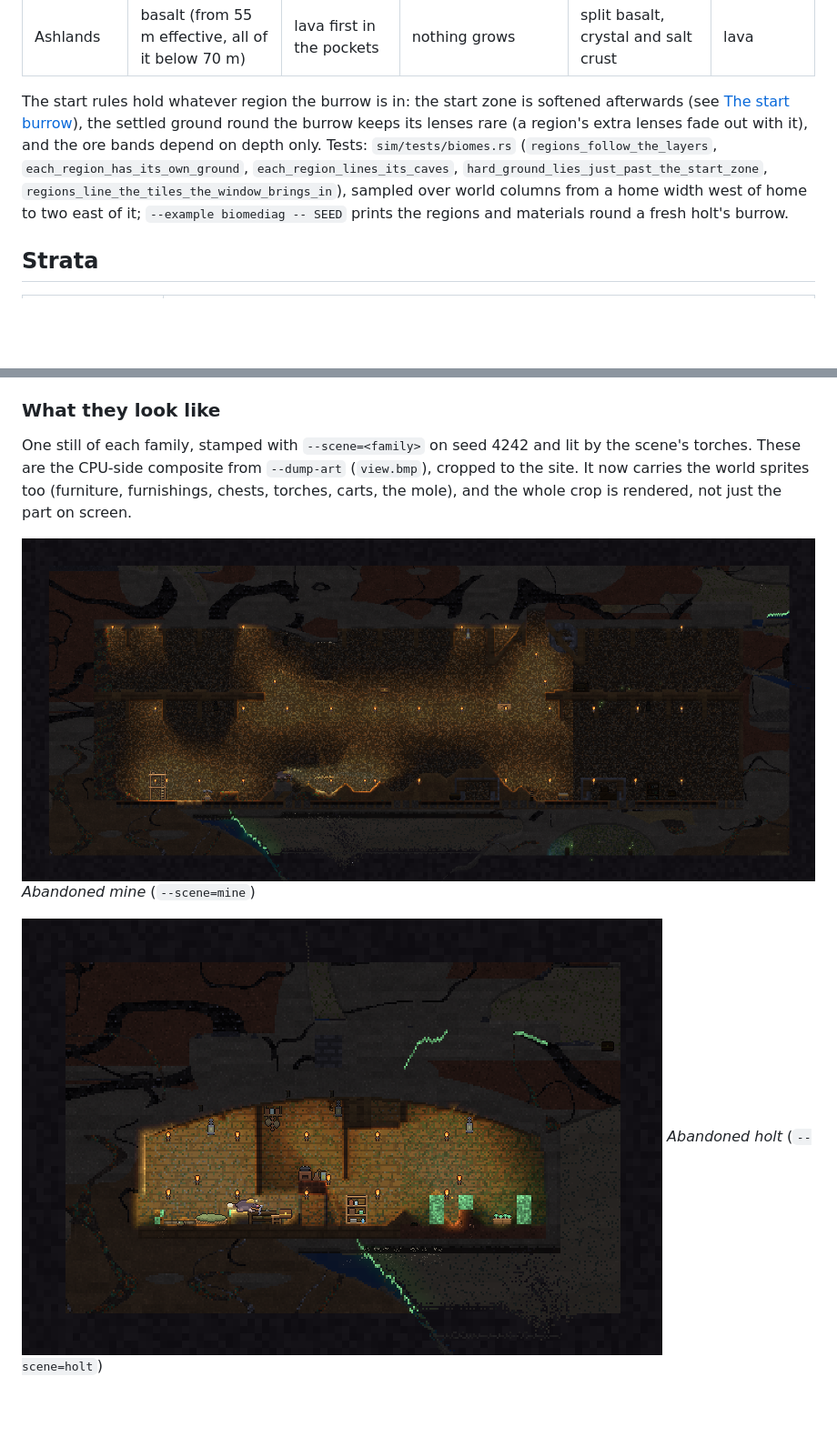
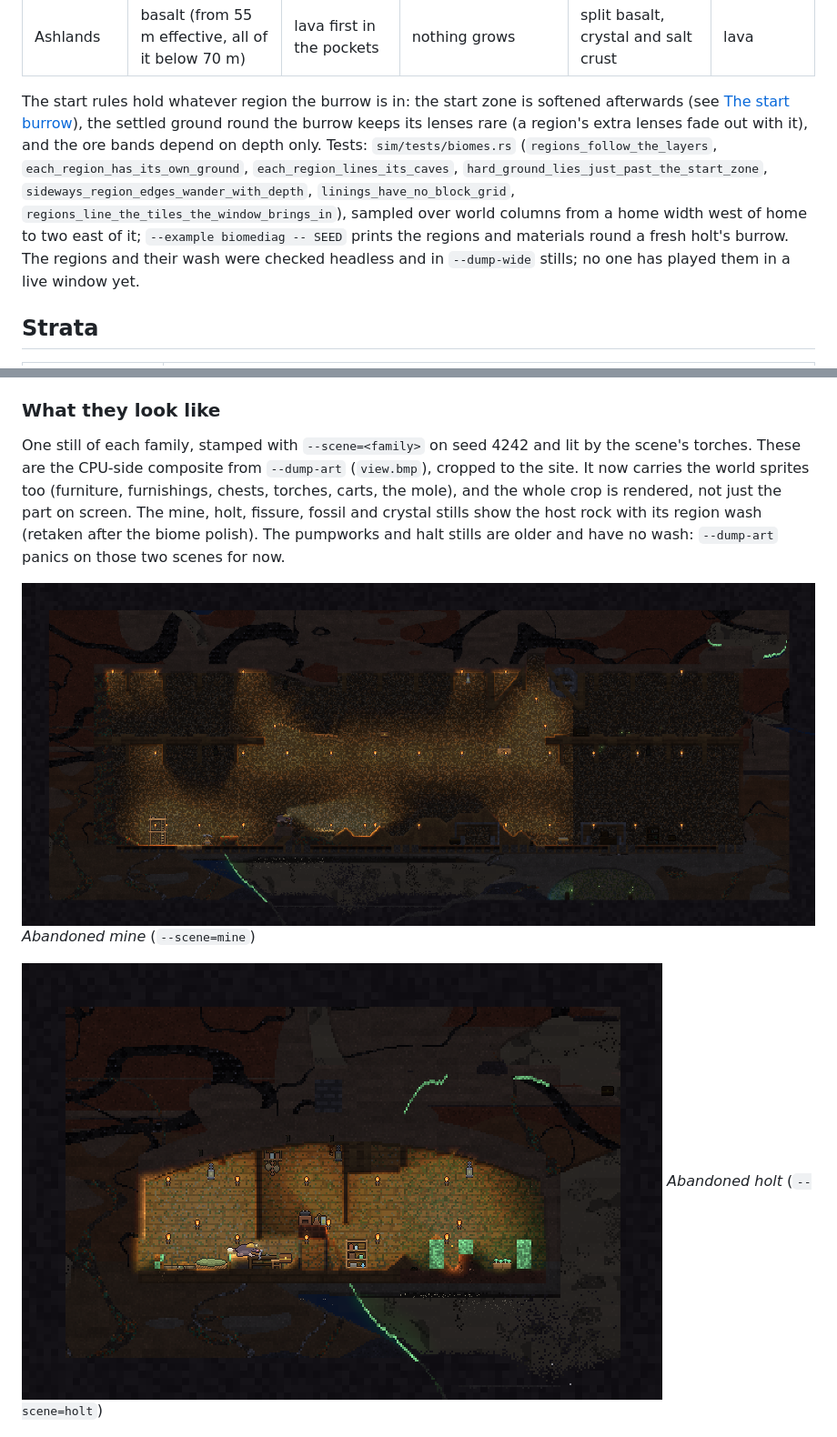
Before and after one commit to wachtelhund/molehill, a Markdown page: docs/wiki/World-and-Generation.md, 2 parts joined by grey strips. Shown at 91% size. Drawn GitHub-style; pictures changed too: docs/wiki/images/site-holt.png, docs/wiki/images/site-mine.png; blank space fills up the shorter version.

Commit message:
Wiki final sync (biomes #95–#99): region tests listed, wash wording after the seams fix, found-place stills retaken with the region wash
- World-and-Generation: list sideways_region_edges_wander_with_depth and
  linings_have_no_block_grid with the other region tests; the wash blur
  now fades region edges that change cell to cell (no longer described as
  straight column edges after #99); note the regions were checked headless
  and in --dump-wide stills, not in a live window.
- Retake site-mine/holt/fissure/fossil/crystal on seed 4242 (host rock now
  carries the region wash). Pump and halt stay older: --dump-art still
  panics on those two scenes (game/src/main.rs mole marker).

Co-Authored-By: Claude Opus 5.5 <noreply@anthropic.com>

```diff
--- a/docs/wiki/World-and-Generation.md
+++ b/docs/wiki/World-and-Generation.md
@@ -49,7 +49,7 @@ Each world column has a **leaning** (`Gen::biome_x`, a 2-octave fbm at scale 65
 | Fungal hollows | as around it | the widest hollows (+0.05) | fungus banks (lamp oil) on the floors with moss under them, glowing mycelium up the side walls (never hanging from a roof) | mycelium threads (`Wall::Mycel`), damp | none of its own yet |
 | Ashlands | basalt (from 55 m effective, all of it below 70 m) | lava first in the pockets | nothing grows | split basalt, crystal and salt crust | lava |
 
-The start rules hold whatever region the burrow is in: the start zone is softened afterwards (see [The start burrow](#the-start-burrow)), the settled ground round the burrow keeps its lenses rare (a region's extra lenses fade out with it), and the ore bands depend on depth only. Tests: `sim/tests/biomes.rs` (`regions_follow_the_layers`, `each_region_has_its_own_ground`, `each_region_lines_its_caves`, `hard_ground_lies_just_past_the_start_zone`, `regions_line_the_tiles_the_window_brings_in`), sampled over world columns from a home width west of home to two east of it; `--example biomediag -- SEED` prints the regions and materials round a fresh holt's burrow.
+The start rules hold whatever region the burrow is in: the start zone is softened afterwards (see [The start burrow](#the-start-burrow)), the settled ground round the burrow keeps its lenses rare (a region's extra lenses fade out with it), and the ore bands depend on depth only. Tests: `sim/tests/biomes.rs` (`regions_follow_the_layers`, `each_region_has_its_own_ground`, `each_region_lines_its_caves`, `hard_ground_lies_just_past_the_start_zone`, `sideways_region_edges_wander_with_depth`, `linings_have_no_block_grid`, `regions_line_the_tiles_the_window_brings_in`), sampled over world columns from a home width west of home to two east of it; `--example biomediag -- SEED` prints the regions and materials round a fresh holt's burrow. The regions and their wash were checked headless and in `--dump-wide` stills; no one has played them in a live window yet.
 
 ## Strata
 
@@ -148,7 +148,7 @@ Stamped sites and their interactions: `all_seven_site_families_stamp_with_purpos
 
 ### What they look like
 
-One still of each family, stamped with `--scene=<family>` on seed 4242 and lit by the scene's torches. These are the CPU-side composite from `--dump-art` (`view.bmp`), cropped to the site. It now carries the world sprites too (furniture, furnishings, chests, torches, carts, the mole), and the whole crop is rendered, not just the part on screen.
+One still of each family, stamped with `--scene=<family>` on seed 4242 and lit by the scene's torches. These are the CPU-side composite from `--dump-art` (`view.bmp`), cropped to the site. It now carries the world sprites too (furniture, furnishings, chests, torches, carts, the mole), and the whole crop is rendered, not just the part on screen. The mine, holt, fissure, fossil and crystal stills show the host rock with its region wash (retaken after the biome polish). The pumpworks and halt stills are older and have no wash: `--dump-art` panics on those two scenes for now.
 
 ![Abandoned mine: a two-level sooty drift with a tall headframe, chutes and collapsed timbering](images/site-mine.png)
 *Abandoned mine* (`--scene=mine`)
```
Also changed, not shown: other parts of docs/wiki/World-and-Generation.md (+1 -1 lines), docs/wiki/images/site-crystal.png, docs/wiki/images/site-fissure.png, docs/wiki/images/site-fossil.png.
